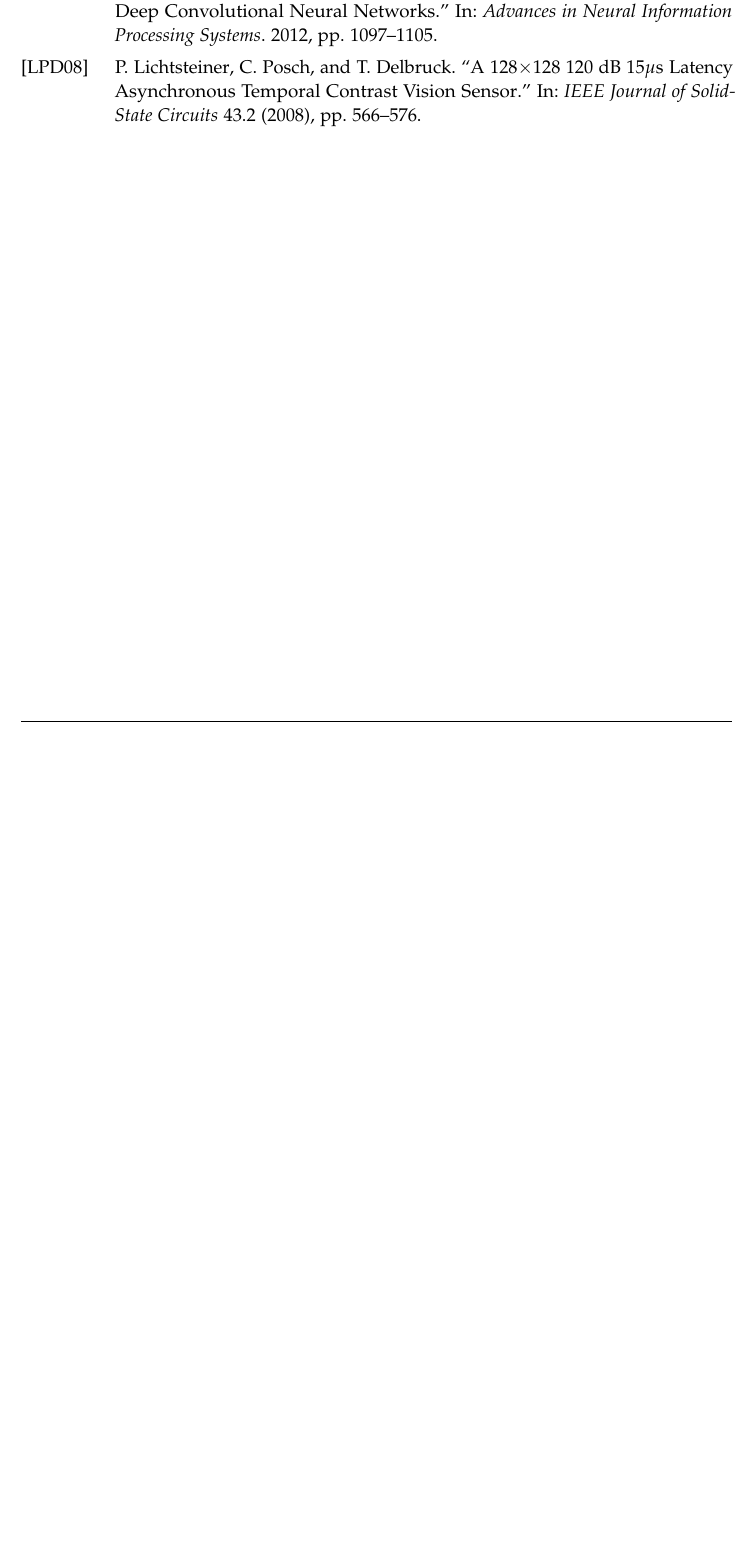
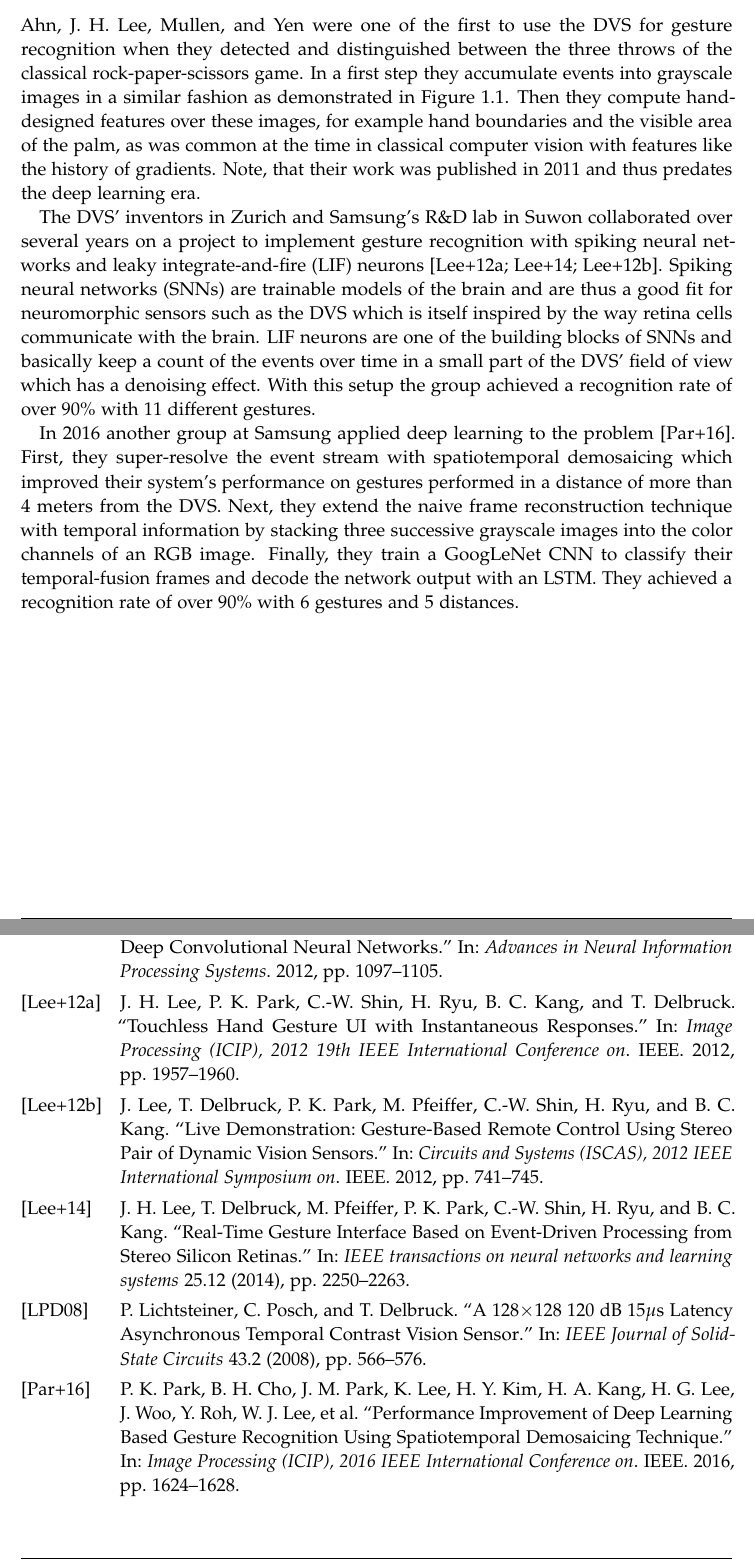
Before and after one commit to martenlienen/master-thesis, a LaTeX thesis (doc/main.tex, which reads doc/chapters/related-work.tex): part of page 19 of 19 before the commit and two parts of pages 10 and 19 of 19 after it, the two joined at a grey line, cut at the place of the change, the shorter picture padded with empty space. Compiled offline with pdfLaTeX.

Commit message:
Review related work

```diff
--- a/doc/chapters/related-work.tex
+++ b/doc/chapters/related-work.tex
@@ -1,3 +1,34 @@
 %%% -*- TeX-master: "../main" -*-
 \chapter{Related Work}
 \label{cha:related-work}
+
+\citeauthor{manualfeatures} were one of the first to use the DVS for gesture
+recognition when they detected and distinguished between the three throws of the
+classical rock-paper-scissors game. In a first step they accumulate events into
+grayscale images in a similar fashion as demonstrated in Figure
+\ref{fig:intro:objects}. Then they compute hand-designed features over these
+images, for example hand boundaries and the visible area of the palm, as was
+common at the time in classical computer vision with features like the history
+of gradients. Note, that their work was published in \citeyear{manualfeatures}
+and thus predates the deep learning era.
+
+The DVS' inventors in Zurich and Samsung's R\&D lab in Suwon collaborated over
+several years on a project to implement gesture recognition with spiking neural
+networks and leaky integrate-and-fire (LIF) neurons
+\cite{lif12,lifhmm12,livedemo}. Spiking neural networks (SNNs) are trainable
+models of the brain and are thus a good fit for neuromorphic sensors such as the
+DVS which is itself inspired by the way retina cells communicate with the brain.
+LIF neurons are one of the building blocks of SNNs and basically keep a count of
+the events over time in a small part of the DVS' field of view which has a
+denoising effect. With this setup the group achieved a recognition rate of over
+90\% with 11 different gestures.
+
+In \citeyear{spatiotemporal} another group at Samsung applied deep learning to
+the problem \cite{spatiotemporal}. First, they super-resolve the event stream
+with spatiotemporal demosaicing which improved their system's performance on
+gestures performed in a distance of more than 4 meters from the DVS. Next, they
+extend the naive frame reconstruction technique with temporal information by
+stacking three successive grayscale images into the color channels of an RGB
+image. Finally, they train a GoogLeNet CNN to classify their temporal-fusion
+frames and decode the network output with an LSTM. They achieved a recognition
+rate of over 90\% with 6 gestures and 5 distances.
```
Also changed, not shown: doc/bibliography.bib (+47 -0 lines), doc/chapters/introduction.tex (+1 -0 lines).
